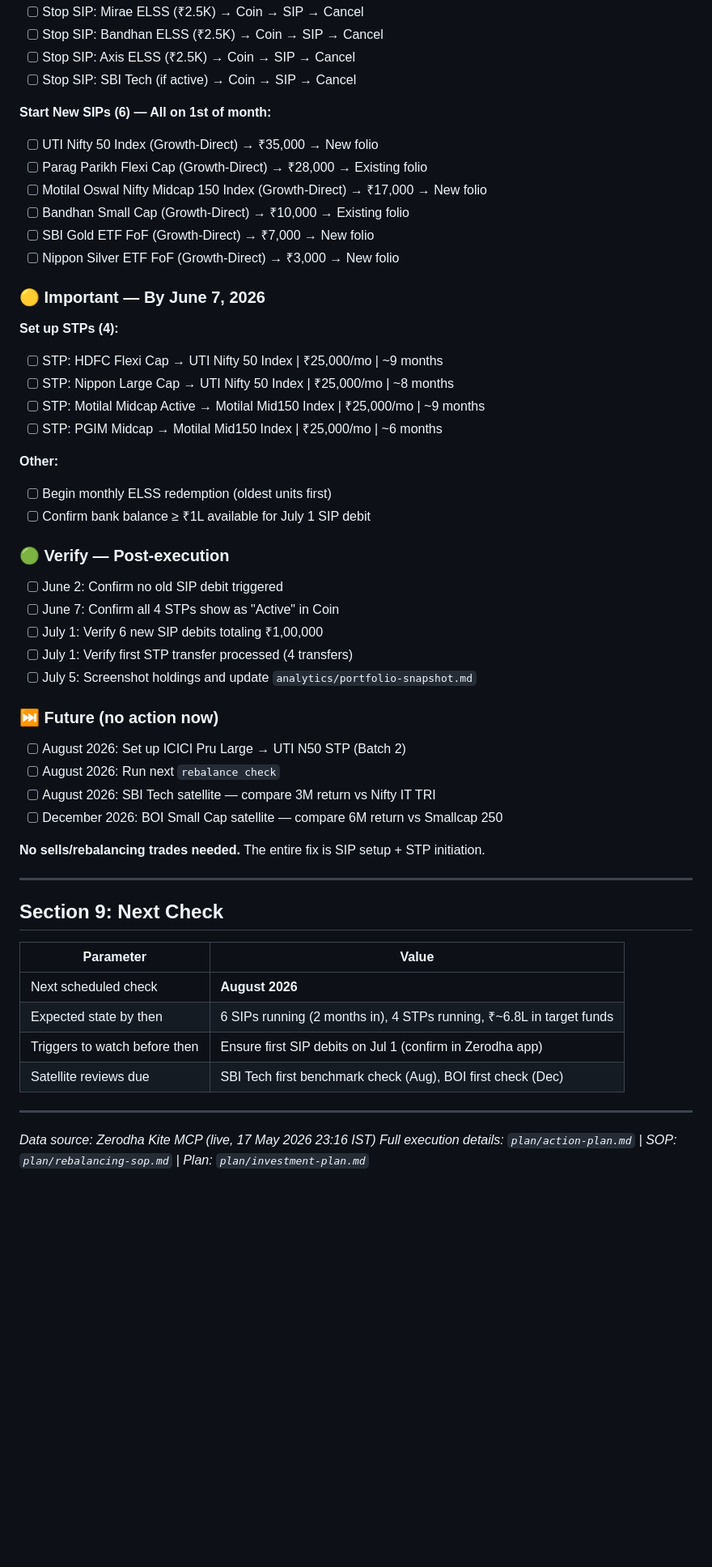
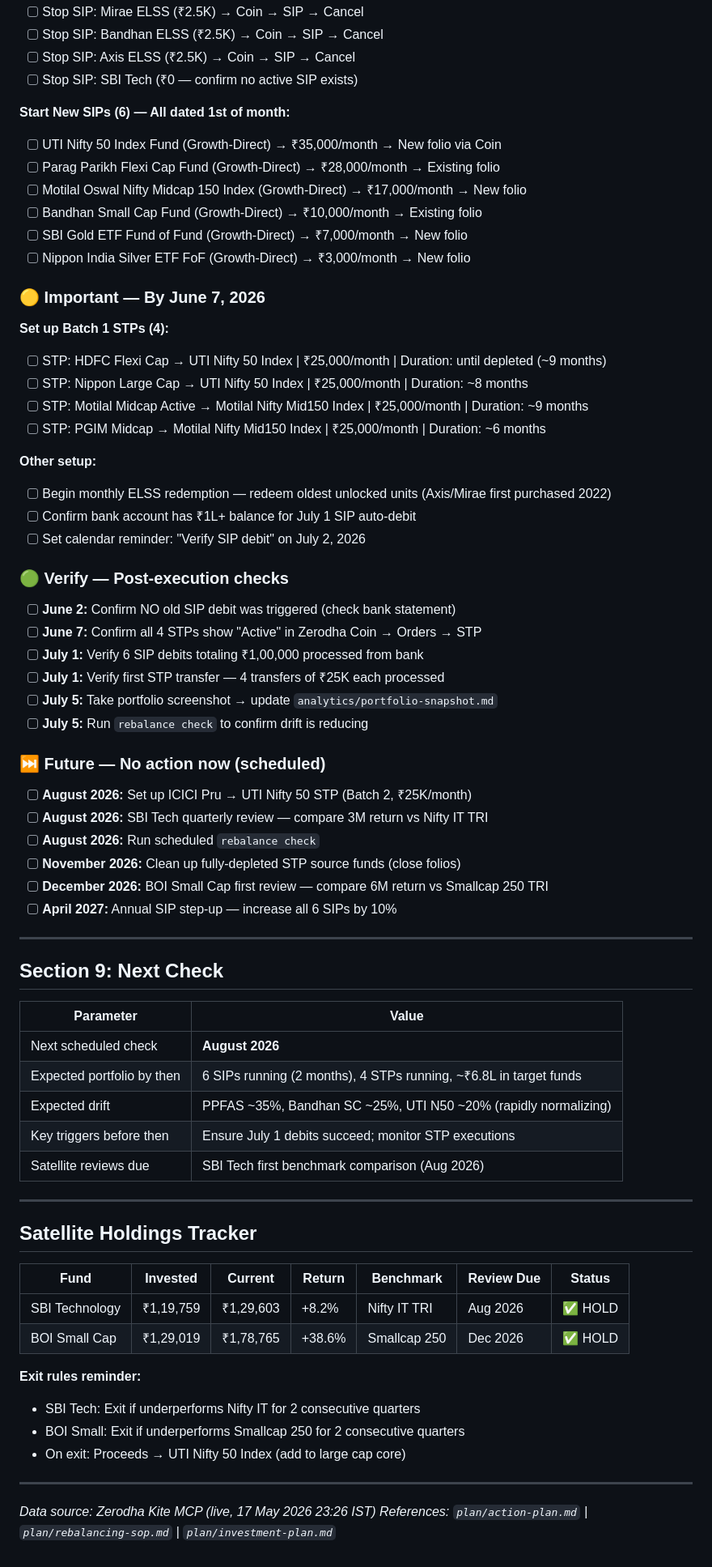
Before and after one commit to arjunprsd/finance, a Markdown page: logs/rebalancing/2026-05-17.md, the part around one of its changes. Shown at 81% size. Rendered like a GitHub page; blank space fills up the shorter version.

```diff
--- a/logs/rebalancing/2026-05-17.md
+++ b/logs/rebalancing/2026-05-17.md
@@ -183,44 +200,46 @@ Bandhan's % will drop naturally without any selling.
 - [ ] Stop SIP: Mirae ELSS (₹2.5K) → Coin → SIP → Cancel
 - [ ] Stop SIP: Bandhan ELSS (₹2.5K) → Coin → SIP → Cancel
 - [ ] Stop SIP: Axis ELSS (₹2.5K) → Coin → SIP → Cancel
-- [ ] Stop SIP: SBI Tech (if active) → Coin → SIP → Cancel
+- [ ] Stop SIP: SBI Tech (₹0 — confirm no active SIP exists)
 
-**Start New SIPs (6) — All on 1st of month:**
-- [ ] UTI Nifty 50 Index (Growth-Direct) → ₹35,000 → New folio
-- [ ] Parag Parikh Flexi Cap (Growth-Direct) → ₹28,000 → Existing folio
-- [ ] Motilal Oswal Nifty Midcap 150 Index (Growth-Direct) → ₹17,000 → New folio
-- [ ] Bandhan Small Cap (Growth-Direct) → ₹10,000 → Existing folio
-- [ ] SBI Gold ETF FoF (Growth-Direct) → ₹7,000 → New folio
-- [ ] Nippon Silver ETF FoF (Growth-Direct) → ₹3,000 → New folio
+**Start New SIPs (6) — All dated 1st of month:**
+- [ ] UTI Nifty 50 Index Fund (Growth-Direct) → ₹35,000/month → New folio via Coin
+- [ ] Parag Parikh Flexi Cap Fund (Growth-Direct) → ₹28,000/month → Existing folio
+- [ ] Motilal Oswal Nifty Midcap 150 Index (Growth-Direct) → ₹17,000/month → New folio
+- [ ] Bandhan Small Cap Fund (Growth-Direct) → ₹10,000/month → Existing folio
+- [ ] SBI Gold ETF Fund of Fund (Growth-Direct) → ₹7,000/month → New folio
+- [ ] Nippon India Silver ETF FoF (Growth-Direct) → ₹3,000/month → New folio
 
 ### 🟡 Important — By June 7, 2026
 
-**Set up STPs (4):**
-- [ ] STP: HDFC Flexi Cap → UTI Nifty 50 Index | ₹25,000/mo | ~9 months
-- [ ] STP: Nippon Large Cap → UTI Nifty 50 Index | ₹25,000/mo | ~8 months
-- [ ] STP: Motilal Midcap Active → Motilal Mid150 Index | ₹25,000/mo | ~9 months
-- [ ] STP: PGIM Midcap → Motilal Mid150 Index | ₹25,000/mo | ~6 months
+**Set up Batch 1 STPs (4):**
+- [ ] STP: HDFC Flexi Cap → UTI Nifty 50 Index | ₹25,000/month | Duration: until depleted (~9 months)
+- [ ] STP: Nippon Large Cap → UTI Nifty 50 Index | ₹25,000/month | Duration: ~8 months
+- [ ] STP: Motilal Midcap Active → Motilal Nifty Mid150 Index | ₹25,000/month | Duration: ~9 months
+- [ ] STP: PGIM Midcap → Motilal Nifty Mid150 Index | ₹25,000/month | Duration: ~6 months
 
-**Other:**
-- [ ] Begin monthly ELSS redemption (oldest units first)
-- [ ] Confirm bank balance ≥ ₹1L available for July 1 SIP debit
+**Other setup:**
+- [ ] Begin monthly ELSS redemption — redeem oldest unlocked units (Axis/Mirae first purchased 2022)
+- [ ] Confirm bank account has ₹1L+ balance for July 1 SIP auto-debit
+- [ ] Set calendar reminder: "Verify SIP debit" on July 2, 2026
 
-### 🟢 Verify — Post-execution
+### 🟢 Verify — Post-execution checks
 
-- [ ] June 2: Confirm no old SIP debit triggered
-- [ ] June 7: Confirm all 4 STPs show as "Active" in Coin
-- [ ] July 1: Verify 6 new SIP debits totaling ₹1,00,000
-- [ ] July 1: Verify first STP transfer processed (4 transfers)
-- [ ] July 5: Screenshot holdings and update `analytics/portfolio-snapshot.md`
+- [ ] **June 2:** Confirm NO old SIP debit was triggered (check bank statement)
+- [ ] **June 7:** Confirm all 4 STPs show "Active" in Zerodha Coin → Orders → STP
+- [ ] **July 1:** Verify 6 SIP debits totaling ₹1,00,000 processed from bank
+- [ ] **July 1:** Verify first STP transfer — 4 transfers of ₹25K each processed
+- [ ] **July 5:** Take portfolio screenshot → update `analytics/portfolio-snapshot.md`
+- [ ] **July 5:** Run `rebalance check` to confirm drift is reducing
 
-### ⏭️ Future (no action now)
+### ⏭️ Future — No action now (scheduled)
 
-- [ ] August 2026: Set up ICICI Pru Large → UTI N50 STP (Batch 2)
-- [ ] August 2026: Run next `rebalance check`
-- [ ] August 2026: SBI Tech satellite — compare 3M return vs Nifty IT TRI
-- [ ] December 2026: BOI Small Cap satellite — compare 6M return vs Smallcap 250
-
-**No sells/rebalancing trades needed.** The entire fix is SIP setup + STP initiation.
+- [ ] **August 2026:** Set up ICICI Pru → UTI Nifty 50 STP (Batch 2, ₹25K/month)
+- [ ] **August 2026:** SBI Tech quarterly review — compare 3M return vs Nifty IT TRI
+- [ ] **August 2026:** Run scheduled `rebalance check`
+- [ ] **November 2026:** Clean up fully-depleted STP source funds (close folios)
+- [ ] **December 2026:** BOI Small Cap first review — compare 6M return vs Smallcap 250 TRI
+- [ ] **April 2027:** Annual SIP step-up — increase all 6 SIPs by 10%
 
 ---
 
@@ -229,11 +248,26 @@ Bandhan's % will drop naturally without any selling.
 | Parameter | Value |
 |-----------|-------|
 | Next scheduled check | **August 2026** |
-| Expected state by then | 6 SIPs running (2 months in), 4 STPs running, ₹~6.8L in target funds |
-| Triggers to watch before then | Ensure first SIP debits on Jul 1 (confirm in Zerodha app) |
-| Satellite reviews due | SBI Tech first benchmark check (Aug), BOI first check (Dec) |
+| Expected portfolio by then | 6 SIPs running (2 months), 4 STPs running, ~₹6.8L in target funds |
+| Expected drift | PPFAS ~35%, Bandhan SC ~25%, UTI N50 ~20% (rapidly normalizing) |
+| Key triggers before then | Ensure July 1 debits succeed; monitor STP executions |
+| Satellite reviews due | SBI Tech first benchmark comparison (Aug 2026) |
 
 ---
 
-*Data source: Zerodha Kite MCP (live, 17 May 2026 23:16 IST)*
-*Full execution details: `plan/action-plan.md` | SOP: `plan/rebalancing-sop.md` | Plan: `plan/investment-plan.md`*
+## Satellite Holdings Tracker
+
+| Fund | Invested | Current | Return | Benchmark | Review Due | Status |
+|------|----------|---------|--------|-----------|------------|--------|
+| SBI Technology | ₹1,19,759 | ₹1,29,603 | +8.2% | Nifty IT TRI | Aug 2026 | ✅ HOLD |
+| BOI Small Cap | ₹1,29,019 | ₹1,78,765 | +38.6% | Smallcap 250 | Dec 2026 | ✅ HOLD |
+
+**Exit rules reminder:**
+- SBI Tech: Exit if underperforms Nifty IT for 2 consecutive quarters
+- BOI Small: Exit if underperforms Smallcap 250 for 2 consecutive quarters
+- On exit: Proceeds → UTI Nifty 50 Index (add to large cap core)
+
+---
+
+*Data source: Zerodha Kite MCP (live, 17 May 2026 23:26 IST)*
+*References: `plan/action-plan.md` | `plan/rebalancing-sop.md` | `plan/investment-plan.md`*
```
Also changed, not shown: other parts of logs/rebalancing/2026-05-17.md (+88 -71 lines).
